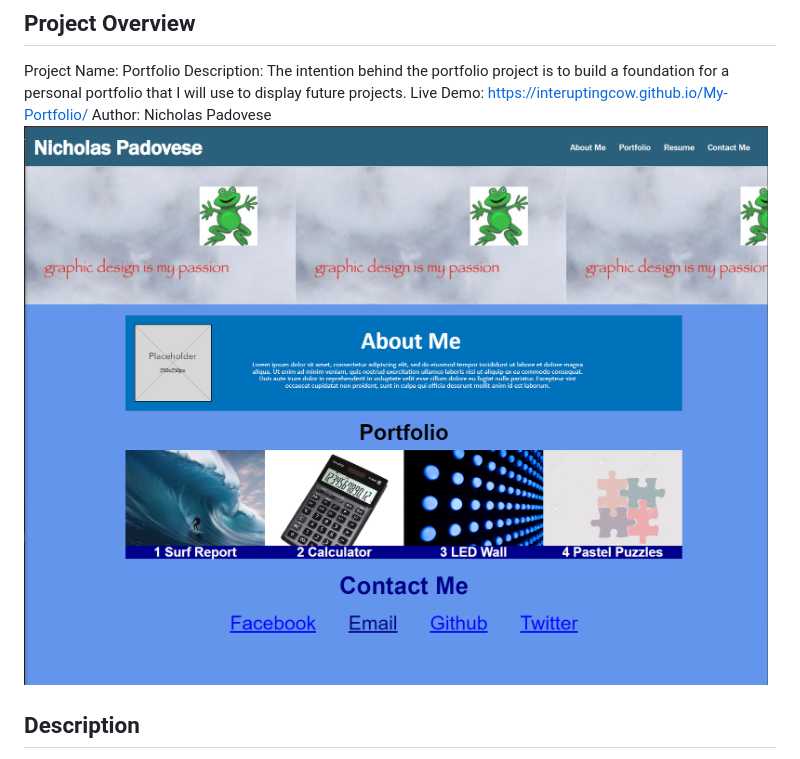
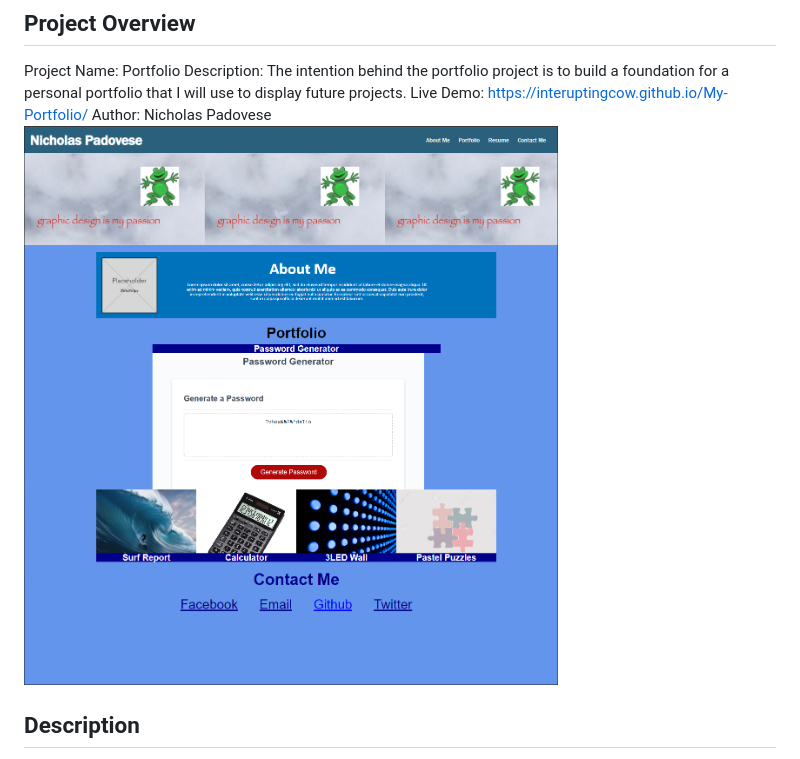
Before and after one commit to interuptingcow/My-Portfolio, a Markdown page: README.md, the part around the change. GitHub-like rendering; pictures changed too: image-1.png (added).

Commit message:
updated readme file screenshot

```diff
--- a/README.md
+++ b/README.md
@@ -9,7 +9,7 @@ Project Name: Portfolio
 Description: The intention behind the portfolio project is to build a foundation for a personal portfolio that I will use to display future projects.
 Live Demo: https://interuptingcow.github.io/My-Portfolio/
 Author: Nicholas Padovese
-![screenshot](image.png)
+![screenshot](image-1.png)
 
 ## Description
 
```
